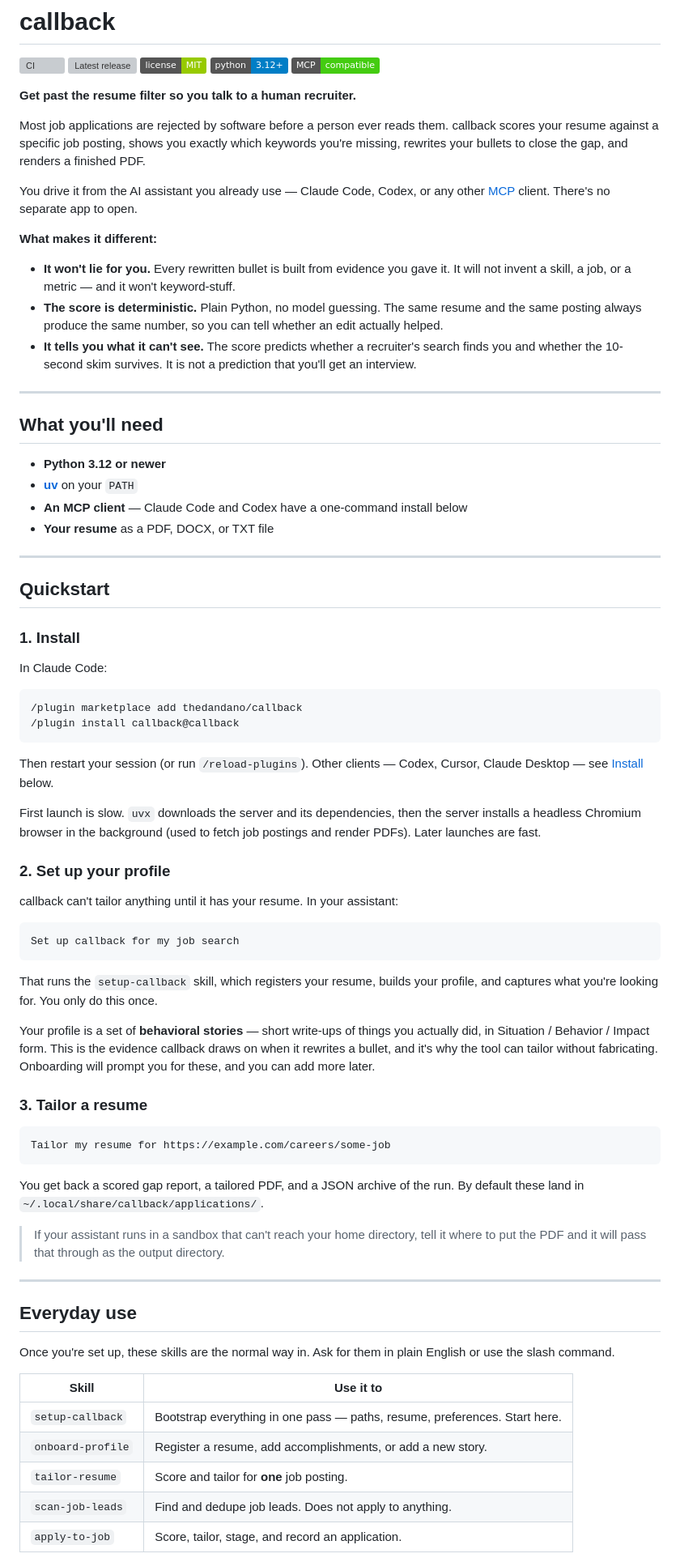
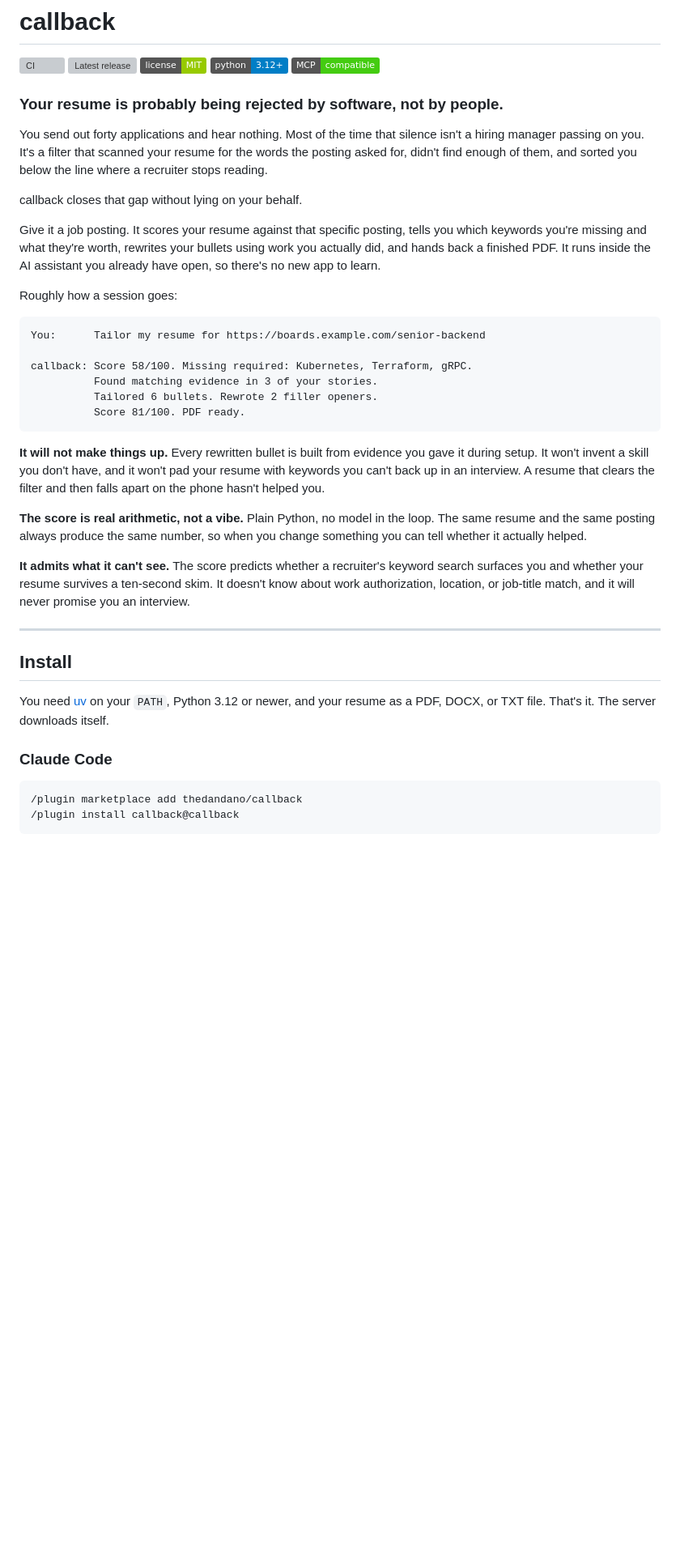
Before and after one commit to thedandano/callback, a Markdown page: README.md, the part around one of its changes. Shown at 81% size. GitHub-like rendering; badges without logos; blank space fills up the shorter version; grey boxes are pictures that could not be loaded.

````diff
--- a/README.md
+++ b/README.md
@@ -6,93 +6,41 @@
 [![Python 3.12+](https://img.shields.io/badge/python-3.12%2B-blue)](https://www.python.org/downloads/)
 [![MCP compatible](https://img.shields.io/badge/MCP-compatible-brightgreen)](https://modelcontextprotocol.io/)
 
-**Get past the resume filter so you talk to a human recruiter.**
+### Your resume is probably being rejected by software, not by people.
 
-Most job applications are rejected by software before a person ever reads them. callback
-scores your resume against a specific job posting, shows you exactly which keywords you're
-missing, rewrites your bullets to close the gap, and renders a finished PDF.
+You send out forty applications and hear nothing. Most of the time that silence isn't a hiring manager passing on you. It's a filter that scanned your resume for the words the posting asked for, didn't find enough of them, and sorted you below the line where a recruiter stops reading.
 
-You drive it from the AI assistant you already use — Claude Code, Codex, or any other
-[MCP](https://modelcontextprotocol.io/) client. There's no separate app to open.
+callback closes that gap without lying on your behalf.
 
-**What makes it different:**
+Give it a job posting. It scores your resume against that specific posting, tells you which keywords you're missing and what they're worth, rewrites your bullets using work you actually did, and hands back a finished PDF. It runs inside the AI assistant you already have open, so there's no new app to learn.
 
-- **It won't lie for you.** Every rewritten bullet is built from evidence you gave it. It
-  will not invent a skill, a job, or a metric — and it won't keyword-stuff.
-- **The score is deterministic.** Plain Python, no model guessing. The same resume and the
-  same posting always produce the same number, so you can tell whether an edit actually helped.
-- **It tells you what it can't see.** The score predicts whether a recruiter's search finds
-  you and whether the 10-second skim survives. It is not a prediction that you'll get an interview.
+Roughly how a session goes:
+
+```
+You:      Tailor my resume for https://boards.example.com/senior-backend
+
+callback: Score 58/100. Missing required: Kubernetes, Terraform, gRPC.
+          Found matching evidence in 3 of your stories.
+          Tailored 6 bullets. Rewrote 2 filler openers.
+          Score 81/100. PDF ready.
+```
+
+**It will not make things up.** Every rewritten bullet is built from evidence you gave it during setup. It won't invent a skill you don't have, and it won't pad your resume with keywords you can't back up in an interview. A resume that clears the filter and then falls apart on the phone hasn't helped you.
+
+**The score is real arithmetic, not a vibe.** Plain Python, no model in the loop. The same resume and the same posting always produce the same number, so when you change something you can tell whether it actually helped.
+
+**It admits what it can't see.** The score predicts whether a recruiter's keyword search surfaces you and whether your resume survives a ten-second skim. It doesn't know about work authorization, location, or job-title match, and it will never promise you an interview.
 
 ---
 
-## What you'll need
+## Install
 
-- **Python 3.12 or newer**
-- **[uv](https://docs.astral.sh/uv/getting-started/installation/)** on your `PATH`
-- **An MCP client** — Claude Code and Codex have a one-command install below
-- **Your resume** as a PDF, DOCX, or TXT file
+You need [uv](https://docs.astral.sh/uv/getting-started/installation/) on your `PATH`, Python 3.12 or newer, and your resume as a PDF, DOCX, or TXT file. That's it. The server downloads itself.
 
----
-
-## Quickstart
-
-### 1. Install
-
-In Claude Code:
+### Claude Code
 
 ```
 /plugin marketplace add thedandano/callback
 /plugin install callback@callback
 ```
 
-Then restart your session (or run `/reload-plugins`). Other clients — Codex, Cursor, Claude
-Desktop — see [Install](#install) below.
-
-First launch is slow. `uvx` downloads the server and its dependencies, then the server
-installs a headless Chromium browser in the background (used to fetch job postings and
-render PDFs). Later launches are fast.
-
-### 2. Set up your profile
-
-callback can't tailor anything until it has your resume. In your assistant:
-
-```
-Set up callback for my job search
-```
-
-That runs the `setup-callback` skill, which registers your resume, builds your profile,
-and captures what you're looking for. You only do this once.
-
-Your profile is a set of **behavioral stories** — short write-ups of things you actually
-did, in Situation / Behavior / Impact form. This is the evidence callback draws on when it
-rewrites a bullet, and it's why the tool can tailor without fabricating. Onboarding will
-prompt you for these, and you can add more later.
-
-### 3. Tailor a resume
-
-```
-Tailor my resume for https://example.com/careers/some-job
-```
-
-You get back a scored gap report, a tailored PDF, and a JSON archive of the run. By default
-these land in `~/.local/share/callback/applications/`.
-
-> If your assistant runs in a sandbox that can't reach your home directory, tell it where to
-> put the PDF and it will pass that through as the output directory.
-
----
-
-## Everyday use
-
-Once you're set up, these skills are the normal way in. Ask for them in plain English or
-use the slash command.
-
-| Skill | Use it to |
-|---|---|
-| `setup-callback` | Bootstrap everything in one pass — paths, resume, preferences. Start here. |
-| `onboard-profile` | Register a resume, add accomplishments, or add a new story. |
-| `tailor-resume` | Score and tailor for **one** job posting. |
-| `scan-job-leads` | Find and dedupe job leads. Does not apply to anything. |
-| `apply-to-job` | Score, tailor, stage, and record an application. |
-
````
Also changed, not shown: other parts of README.md (+108 -102 lines).
